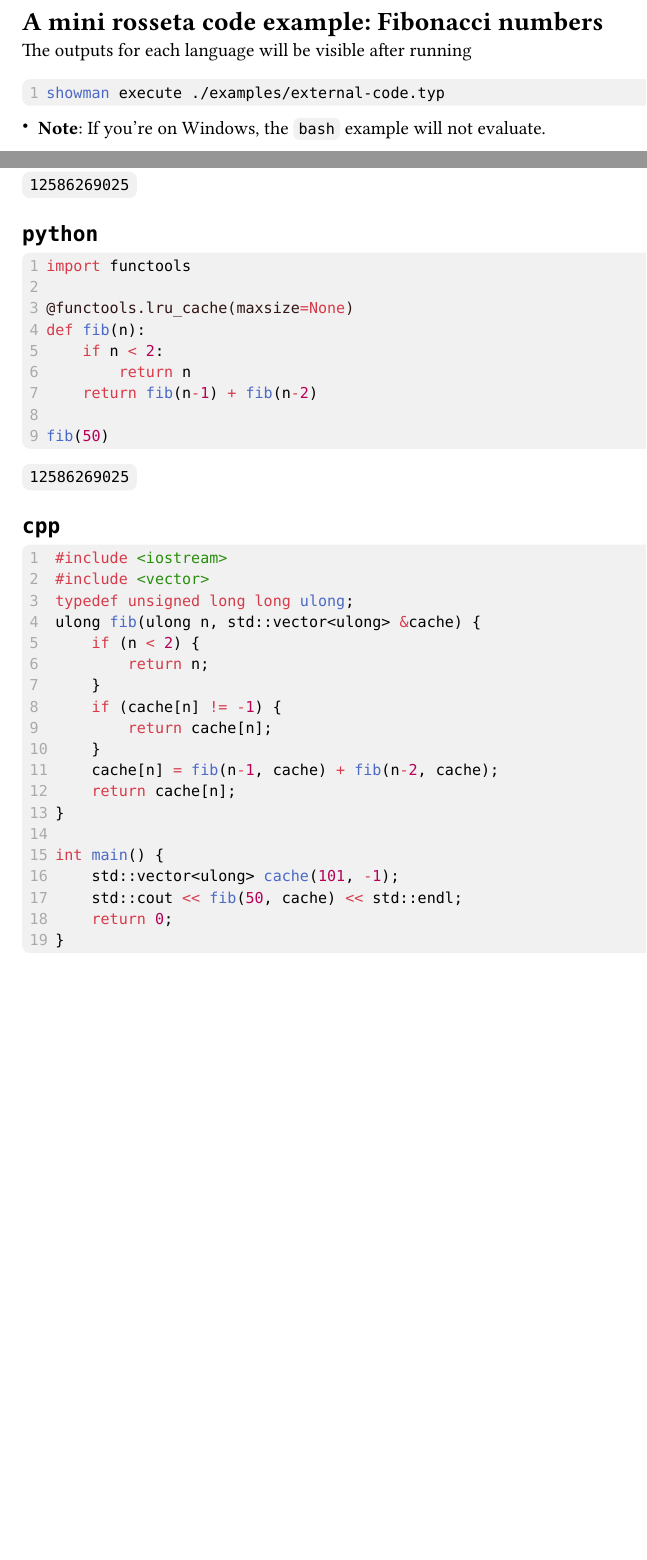
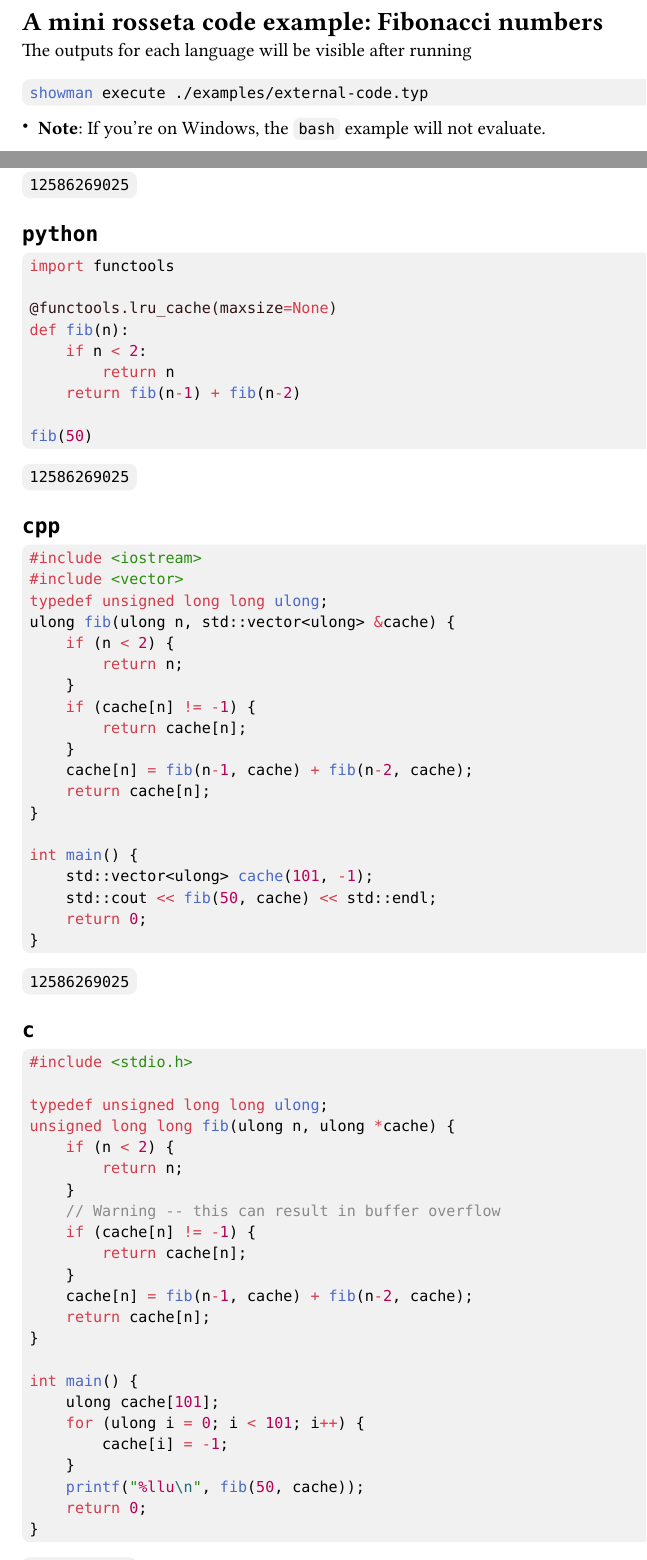
Before and after one commit to ntjess/showman, a Typst document (examples/external-code.typ): two parts of the page, joined at a grey line, cut so that both start at the same text, the shorter picture padded with empty space. The pictures show the PDF file examples/external-code.pdf that the author committed with the source.

Commit message:
update examples

````diff
--- a/examples/external-code.typ
+++ b/examples/external-code.typ
@@ -85,6 +87,32 @@ int main() {
 }
 ```
 
+```c
+#include <stdio.h>
+
+typedef unsigned long long ulong;
+unsigned long long fib(ulong n, ulong *cache) {
+    if (n < 2) {
+        return n;
+    }
+    // Warning -- this can result in buffer overflow
+    if (cache[n] != -1) {
+        return cache[n];
+    }
+    cache[n] = fib(n-1, cache) + fib(n-2, cache);
+    return cache[n];
+}
+
+int main() {
+    ulong cache[101];
+    for (ulong i = 0; i < 101; i++) {
+        cache[i] = -1;
+    }
+    printf("%llu\n", fib(50, cache));
+    return 0;
+}
+```
+
 ```bash
 fib() {
     local n=$1
````
Also changed, not shown: examples/external-code.pdf, examples/external-code.typ (12 more changed lines).
